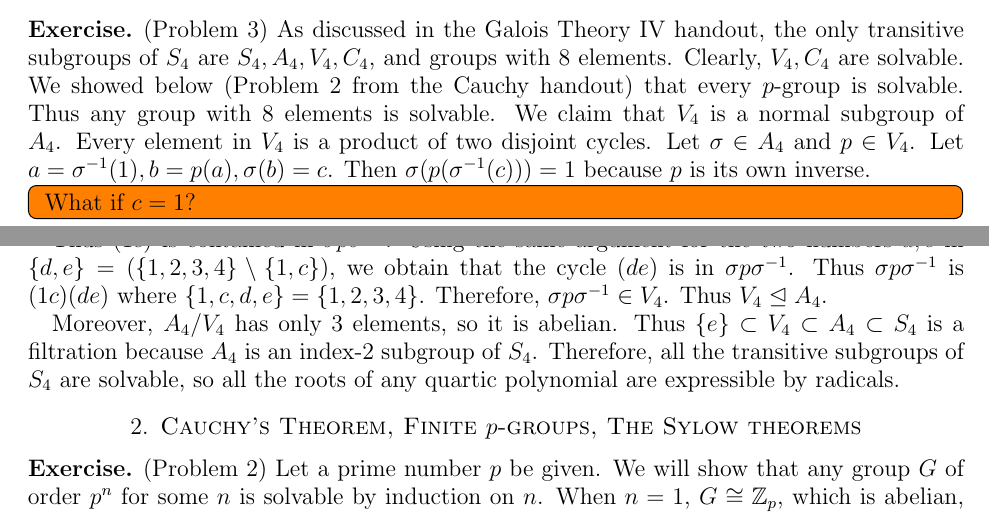
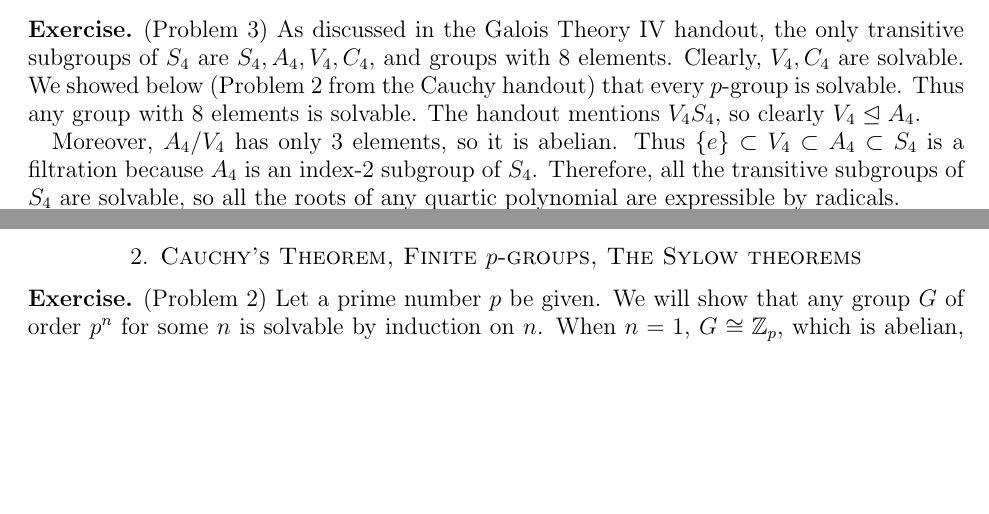
Before and after one commit to hidenori-shinohara/courses, a LaTeX paper (math601/12-6/math601-due-12-6.tex): two parts of pages 1 and 2 of 2, joined at a grey line, cut so that both start at the same text, the shorter picture padded with empty space. The pictures show the PDF file math601/12-6/math601-due-12-6.pdf that the author committed with the source.

Commit message:
Finish Problem 2[Galois theory]

```diff
--- a/math601/12-6/math601-due-12-6.tex
+++ b/math601/12-6/math601-due-12-6.tex
@@ -99,19 +100,7 @@
   Clearly, $V_4, C_4$ are solvable.
   We showed below (Problem 2 from the Cauchy handout) that every $p$-group is solvable.
   Thus any group with 8 elements is solvable.
-  We claim that $V_4$ is a normal subgroup of $A_4$.
-  Every element in $V_4$ is a product of two disjoint cycles.
-  Let $\sigma \in A_4$ and $p \in V_4$.
-  Let $a = \sigma^{-1}(1), b = p(a), \sigma(b) = c$.
-  Then $\sigma(p(\sigma^{-1}(c))) = 1$ because $p$ is its own inverse.
-  \todo[inline,caption={}]{
-    What if $c = 1$?
-  }
-  Thus $(1c)$ is contained in $\sigma p\sigma^{-1}$.
-  Using the same argument for the two numbers $d, e$ in $\{ d, e \} = (\{ 1, 2, 3, 4 \} \setminus \{ 1, c \})$, we obtain that the cycle $(de)$ is in $\sigma p \sigma^{-1}$.
-  Thus $\sigma p \sigma^{-1}$ is $(1c)(de)$ where $\{ 1, c, d, e \} = \{ 1, 2, 3, 4 \}$.
-  Therefore,  $\sigma p \sigma^{-1} \in V_4$.
-  Thus $V_4 \trianglelefteq A_4$.
+  The handout mentions $V_4 \transitive S_4$, so clearly $V_4 \trianglelefteq A_4$.
 
   Moreover, $A_4 / V_4$ has only 3 elements, so it is abelian.
   Thus $\{ e \} \subset V_4 \subset A_4 \subset S_4$ is a filtration because $A_4$ is an index-2 subgroup of $S_4$.
```
Also changed, not shown: math601/12-6/math601-due-12-6.pdf, math601/12-6/math601-due-12-6.tex (1 more changed lines).
